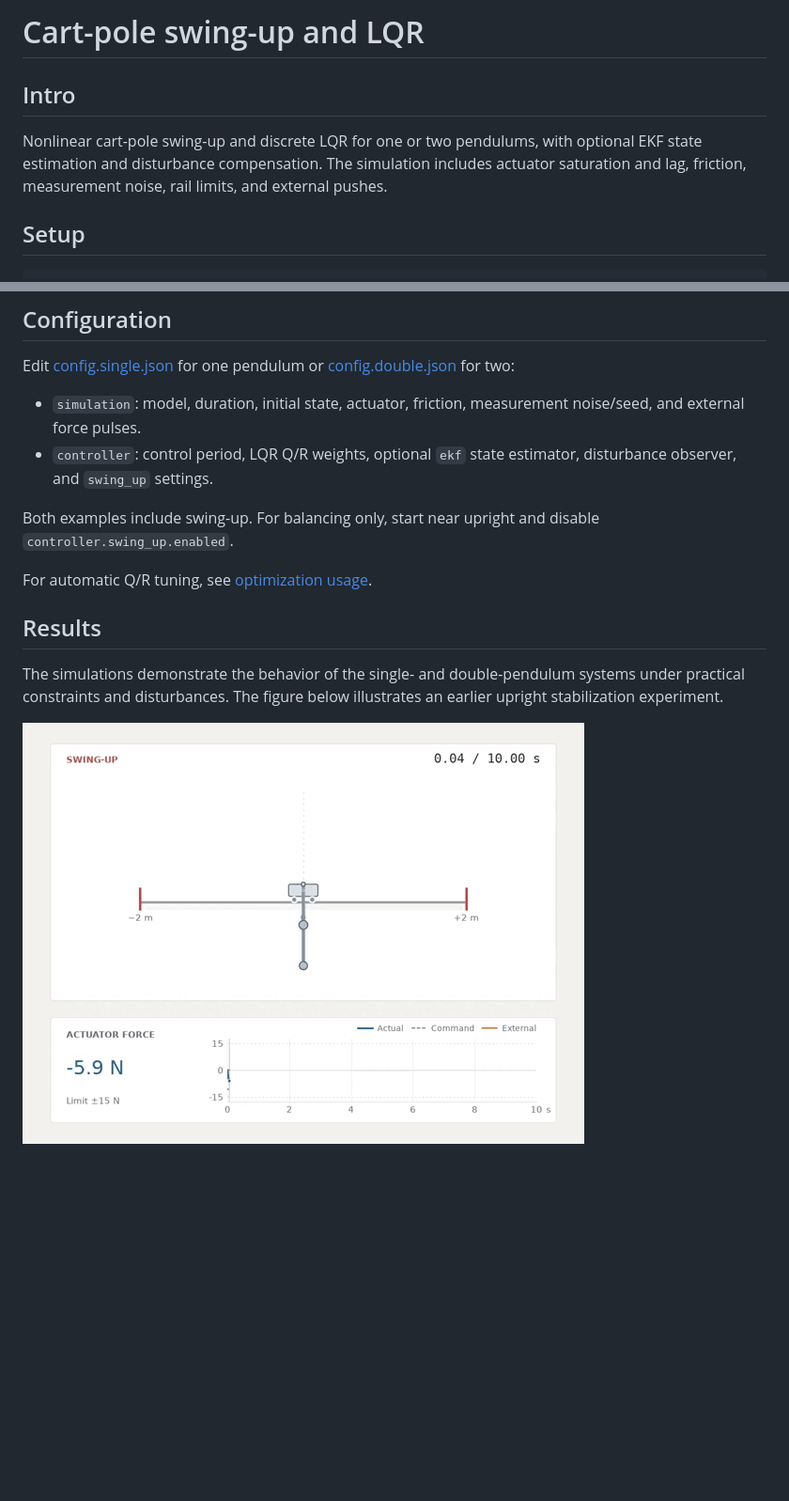
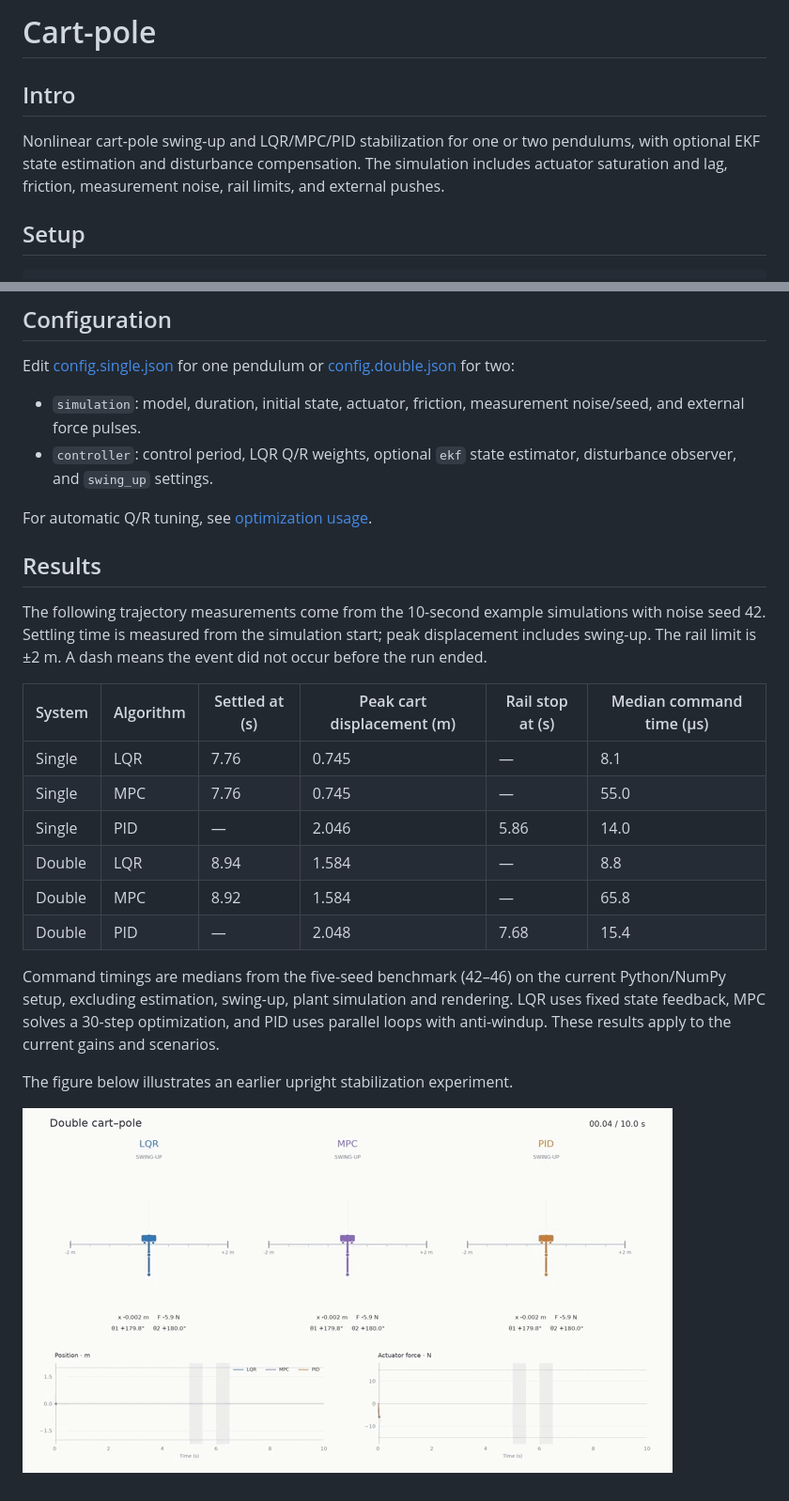
Before and after one commit to mmhai202/cart-pole, a Markdown page: README.md, 2 parts joined by grey strips. Shown at 94% size. GitHub-like rendering; pictures changed too: imgs/simulation.gif; blank space fills up the shorter version.

Commit message:
feat: add MPC and PID controllers with synchronized comparison video

```diff
--- a/README.md
+++ b/README.md
@@ -1,8 +1,8 @@
-# Cart-pole swing-up and LQR
+# Cart-pole
 
 ## Intro
 
-Nonlinear cart-pole swing-up and discrete LQR for one or two pendulums, with optional EKF state estimation and disturbance compensation. The simulation includes actuator saturation and lag, friction, measurement noise, rail limits, and external pushes.
+Nonlinear cart-pole swing-up and LQR/MPC/PID stabilization for one or two pendulums, with optional EKF state estimation and disturbance compensation. The simulation includes actuator saturation and lag, friction, measurement noise, rail limits, and external pushes.
 
 ## Setup
 
@@ -29,12 +29,23 @@ Edit [config.single.json](config.single.json) for one pendulum or [config.double
 - `simulation`: model, duration, initial state, actuator, friction, measurement noise/seed, and external force pulses.
 - `controller`: control period, LQR Q/R weights, optional `ekf` state estimator, disturbance observer, and `swing_up` settings.
 
-Both examples include swing-up. For balancing only, start near upright and disable `controller.swing_up.enabled`.
-
 For automatic Q/R tuning, see [optimization usage](scripts/USAGE.md).
 
 ## Results
 
-The simulations demonstrate the behavior of the single- and double-pendulum systems under practical constraints and disturbances. The figure below illustrates an earlier upright stabilization experiment.
+The following trajectory measurements come from the 10-second example simulations with noise seed 42. Settling time is measured from the simulation start; peak displacement includes swing-up. The rail limit is ±2 m. A dash means the event did not occur before the run ended.
+
+| System | Algorithm | Settled at (s) | Peak cart displacement (m) | Rail stop at (s) | Median command time (µs) |
+| --- | --- | --- | --- | --- | --- |
+| Single | LQR | 7.76 | 0.745 | — | 8.1 |
+| Single | MPC | 7.76 | 0.745 | — | 55.0 |
+| Single | PID | — | 2.046 | 5.86 | 14.0 |
+| Double | LQR | 8.94 | 1.584 | — | 8.8 |
+| Double | MPC | 8.92 | 1.584 | — | 65.8 |
+| Double | PID | — | 2.048 | 7.68 | 15.4 |
+
+Command timings are medians from the five-seed benchmark (42–46) on the current Python/NumPy setup, excluding estimation, swing-up, plant simulation and rendering. LQR uses fixed state feedback, MPC solves a 30-step optimization, and PID uses parallel loops with anti-windup. These results apply to the current gains and scenarios.
+
+The figure below illustrates an earlier upright stabilization experiment.
 
 ![Cart-pole simulation](imgs/simulation.gif)
```
Also changed, not shown: 13 other files.
